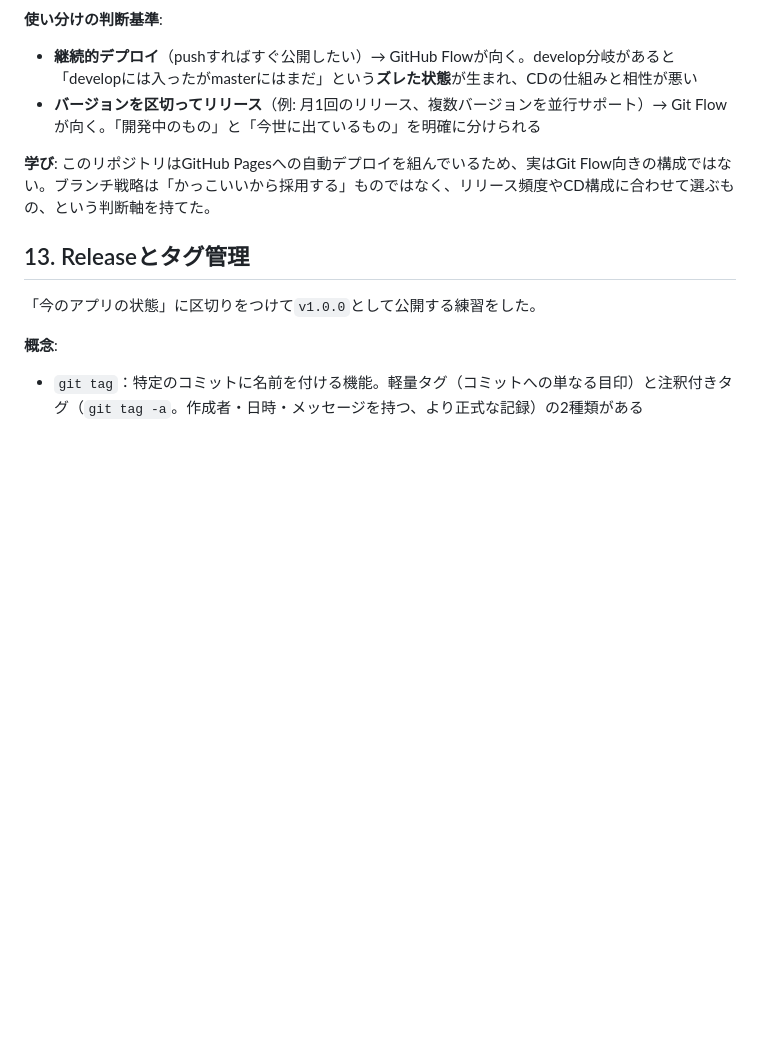
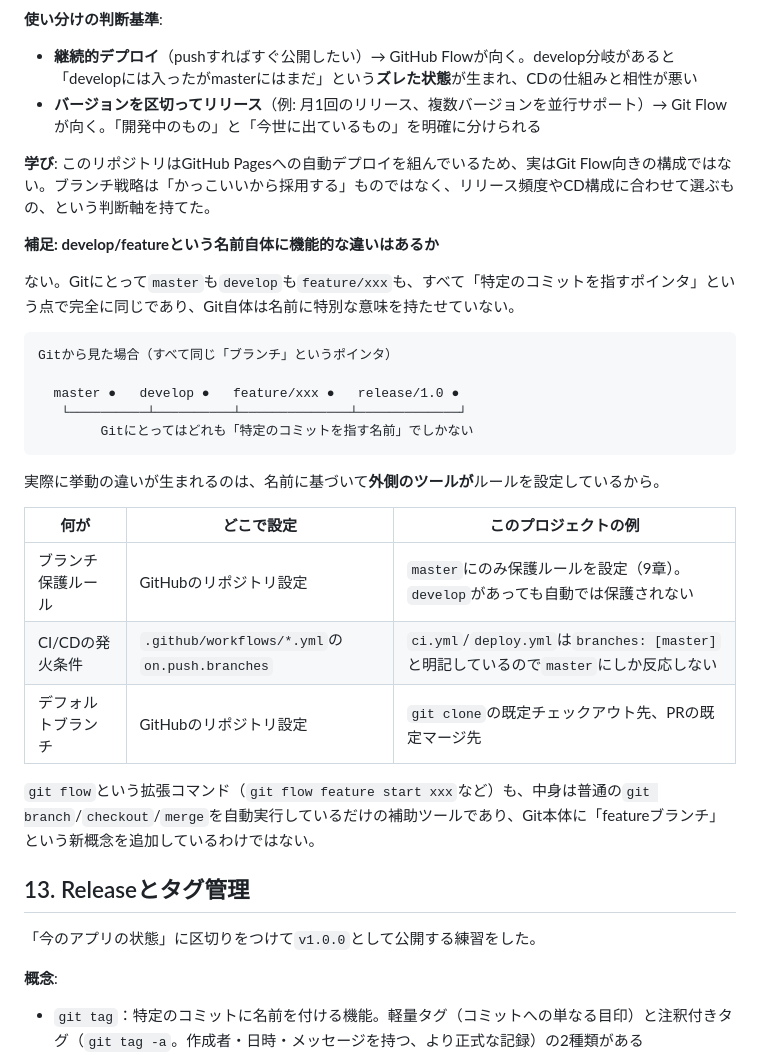
Before and after one commit to yoyuta/web-system-gakushu, a Markdown page: Step8_GitHub連携.md, the part around the change. Drawn GitHub-style; blank space fills up the shorter version.

Commit message:
develop/featureに機能的な違いがあるかを補足

````diff
--- a/Step8_GitHub連携.md
+++ b/Step8_GitHub連携.md
@@ -321,6 +321,28 @@ gh api repos/yoyuta/web-system-gakushu/branches/master/protection -X PUT --input
 
 **学び**: このリポジトリはGitHub Pagesへの自動デプロイを組んでいるため、実はGit Flow向きの構成ではない。ブランチ戦略は「かっこいいから採用する」ものではなく、リリース頻度やCD構成に合わせて選ぶもの、という判断軸を持てた。
 
+**補足: develop/featureという名前自体に機能的な違いはあるか**
+
+ない。Gitにとって`master`も`develop`も`feature/xxx`も、すべて「特定のコミットを指すポインタ」という点で完全に同じであり、Git自体は名前に特別な意味を持たせていない。
+
+```
+Gitから見た場合（すべて同じ「ブランチ」というポインタ）
+
+  master ●   develop ●   feature/xxx ●   release/1.0 ●
+   └──────────┴──────────┴──────────────┴─────────────┘
+        Gitにとってはどれも「特定のコミットを指す名前」でしかない
+```
+
+実際に挙動の違いが生まれるのは、名前に基づいて**外側のツールが**ルールを設定しているから。
+
+| 何が | どこで設定 | このプロジェクトの例 |
+|---|---|---|
+| ブランチ保護ルール | GitHubのリポジトリ設定 | `master`にのみ保護ルールを設定（9章）。`develop`があっても自動では保護されない |
+| CI/CDの発火条件 | `.github/workflows/*.yml`の`on.push.branches` | `ci.yml`/`deploy.yml`は`branches: [master]`と明記しているので`master`にしか反応しない |
+| デフォルトブランチ | GitHubのリポジトリ設定 | `git clone`の既定チェックアウト先、PRの既定マージ先 |
+
+`git flow`という拡張コマンド（`git flow feature start xxx`など）も、中身は普通の`git branch`/`checkout`/`merge`を自動実行しているだけの補助ツールであり、Git本体に「featureブランチ」という新概念を追加しているわけではない。
+
 ## 13. Releaseとタグ管理
 
 「今のアプリの状態」に区切りをつけて`v1.0.0`として公開する練習をした。
````
